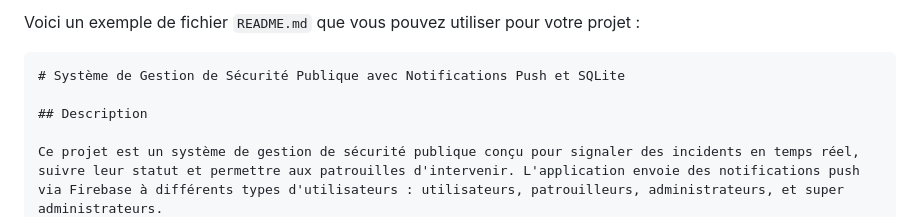
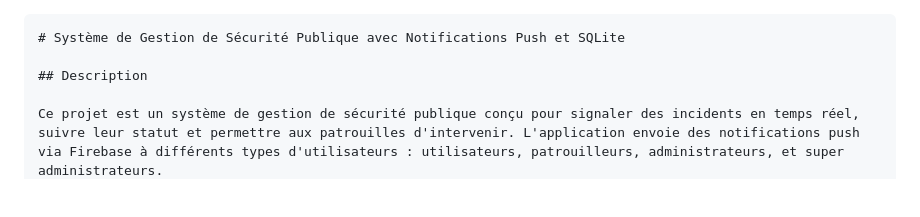
Before and after one commit to Akon2020/Projet-Tutore-2024-UCB, a Markdown page: README.md, the part around the change. GitHub-like rendering; blank space fills up the shorter version.

````diff
--- a/README.md
+++ b/README.md
@@ -1,5 +1,3 @@
-Voici un exemple de fichier `README.md` que vous pouvez utiliser pour votre projet :
-
 ```md
 # Système de Gestion de Sécurité Publique avec Notifications Push et SQLite
 
````
